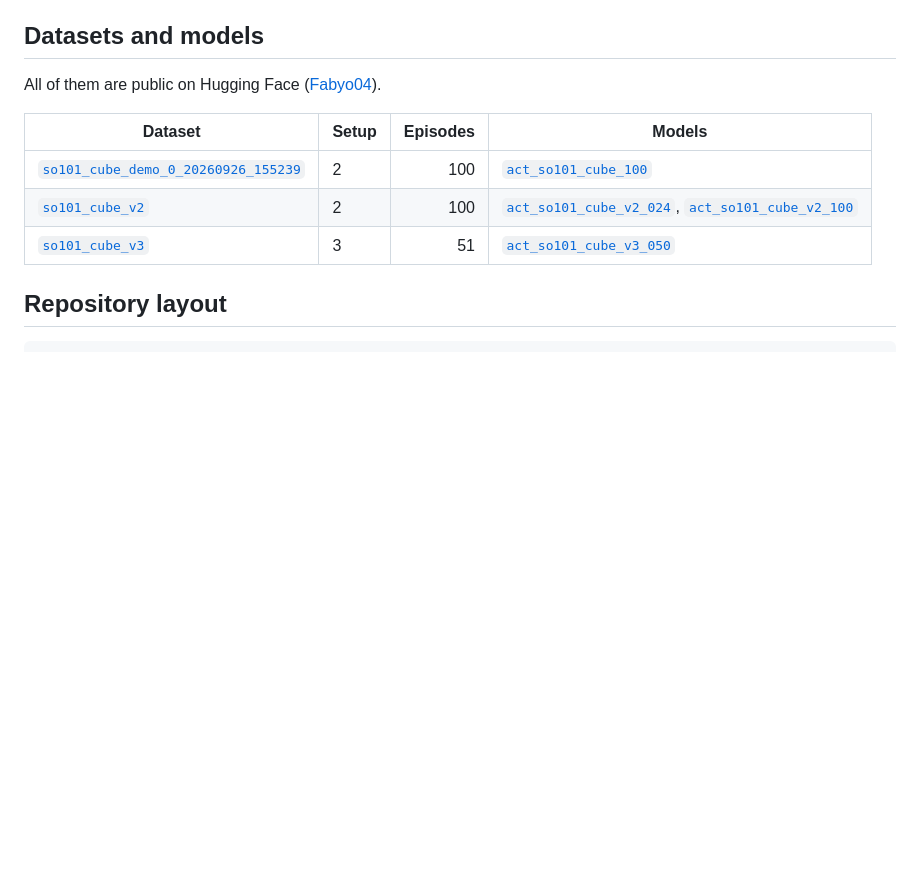
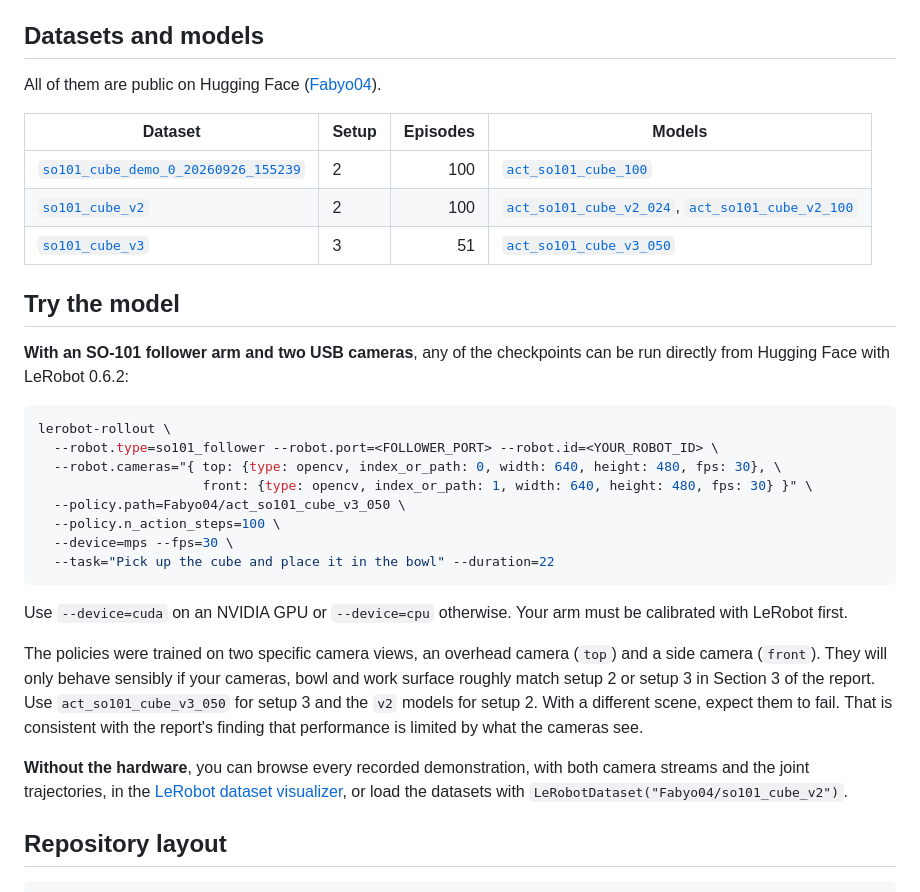
Before and after one commit to FabioBariletti/so101-data-efficiency, a Markdown page: README.md, the part around the change. GitHub-like rendering; blank space fills up the shorter version.

Commit message:
README: add "Try the model" section
Co-Authored-By: Claude Opus 5.5 <noreply@anthropic.com>

````diff
--- a/README.md
+++ b/README.md
@@ -31,6 +31,27 @@ All of them are public on Hugging Face ([Fabyo04](https://huggingface.co/Fabyo04
 | [`so101_cube_demo_0_20260926_155239`](https://huggingface.co/datasets/Fabyo04/so101_cube_demo_0_20260926_155239) | 2 | 100 | [`act_so101_cube_100`](https://huggingface.co/Fabyo04/act_so101_cube_100) |
 | [`so101_cube_v2`](https://huggingface.co/datasets/Fabyo04/so101_cube_v2) | 2 | 100 | [`act_so101_cube_v2_024`](https://huggingface.co/Fabyo04/act_so101_cube_v2_024), [`act_so101_cube_v2_100`](https://huggingface.co/Fabyo04/act_so101_cube_v2_100) |
 | [`so101_cube_v3`](https://huggingface.co/datasets/Fabyo04/so101_cube_v3) | 3 | 51 | [`act_so101_cube_v3_050`](https://huggingface.co/Fabyo04/act_so101_cube_v3_050) |
+
+## Try the model
+
+**With an SO-101 follower arm and two USB cameras**, any of the checkpoints can be run directly from Hugging Face with LeRobot 0.6.2:
+
+```bash
+lerobot-rollout \
+  --robot.type=so101_follower --robot.port=<FOLLOWER_PORT> --robot.id=<YOUR_ROBOT_ID> \
+  --robot.cameras="{ top: {type: opencv, index_or_path: 0, width: 640, height: 480, fps: 30}, \
+                     front: {type: opencv, index_or_path: 1, width: 640, height: 480, fps: 30} }" \
+  --policy.path=Fabyo04/act_so101_cube_v3_050 \
+  --policy.n_action_steps=100 \
+  --device=mps --fps=30 \
+  --task="Pick up the cube and place it in the bowl" --duration=22
+```
+
+Use `--device=cuda` on an NVIDIA GPU or `--device=cpu` otherwise. Your arm must be calibrated with LeRobot first.
+
+The policies were trained on two specific camera views, an overhead camera (`top`) and a side camera (`front`). They will only behave sensibly if your cameras, bowl and work surface roughly match setup 2 or setup 3 in Section 3 of the report. Use `act_so101_cube_v3_050` for setup 3 and the `v2` models for setup 2. With a different scene, expect them to fail. That is consistent with the report's finding that performance is limited by what the cameras see.
+
+**Without the hardware**, you can browse every recorded demonstration, with both camera streams and the joint trajectories, in the [LeRobot dataset visualizer](https://huggingface.co/spaces/lerobot/visualize_dataset?path=%2FFabyo04%2Fso101_cube_v2), or load the datasets with `LeRobotDataset("Fabyo04/so101_cube_v2")`.
 
 ## Repository layout
 
````
